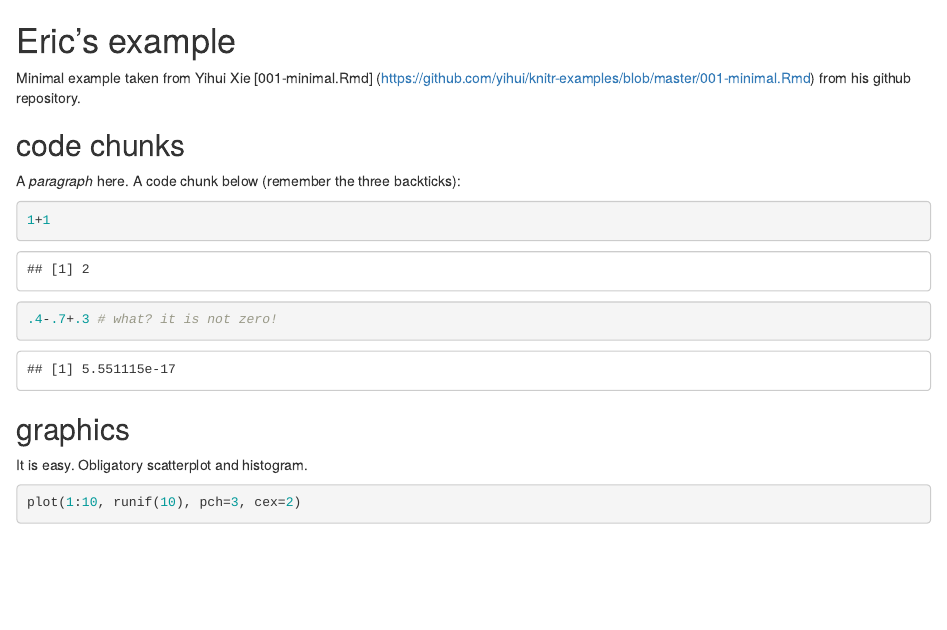
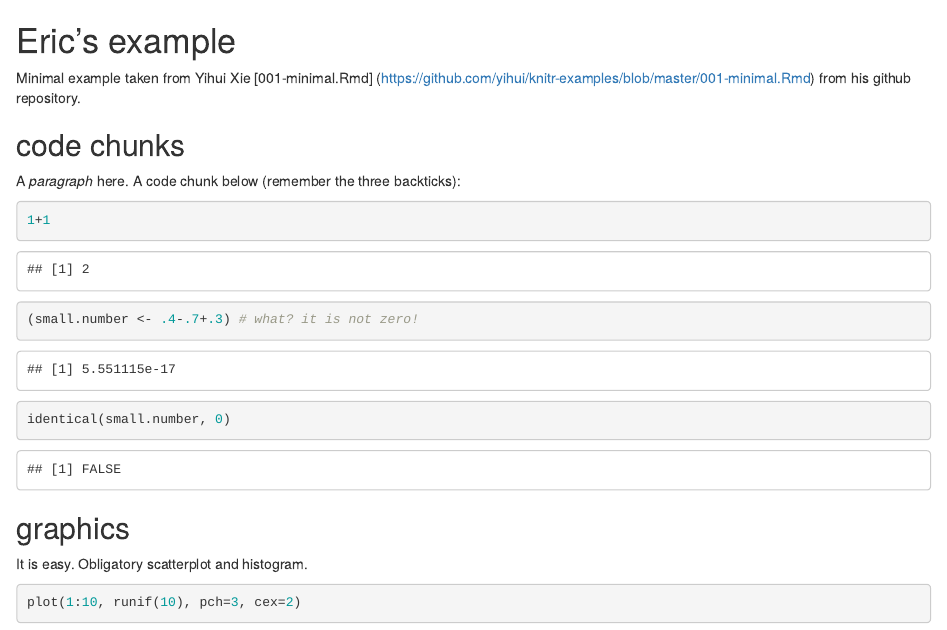
Before and after one commit to erex/memorable-knitr, an R Markdown document (erics-test.Rmd): the page in a window 1100 px wide, from its top. Rendered offline with R 4.5, knitr and Pandoc, with nearby package versions; code that draws random numbers runs with fixed seeds of ours.

Commit message:
better demonstration of rounding error

````diff
--- a/erics-test.Rmd
+++ b/erics-test.Rmd
@@ -9,7 +9,8 @@ A _paragraph_ here. A code chunk below (remember the three backticks):
 
 ```{r}
 1+1
-.4-.7+.3 # what? it is not zero!
+(small.number <- .4-.7+.3) # what? it is not zero!
+identical(small.number, 0)
 ```
 
 ## graphics
````
